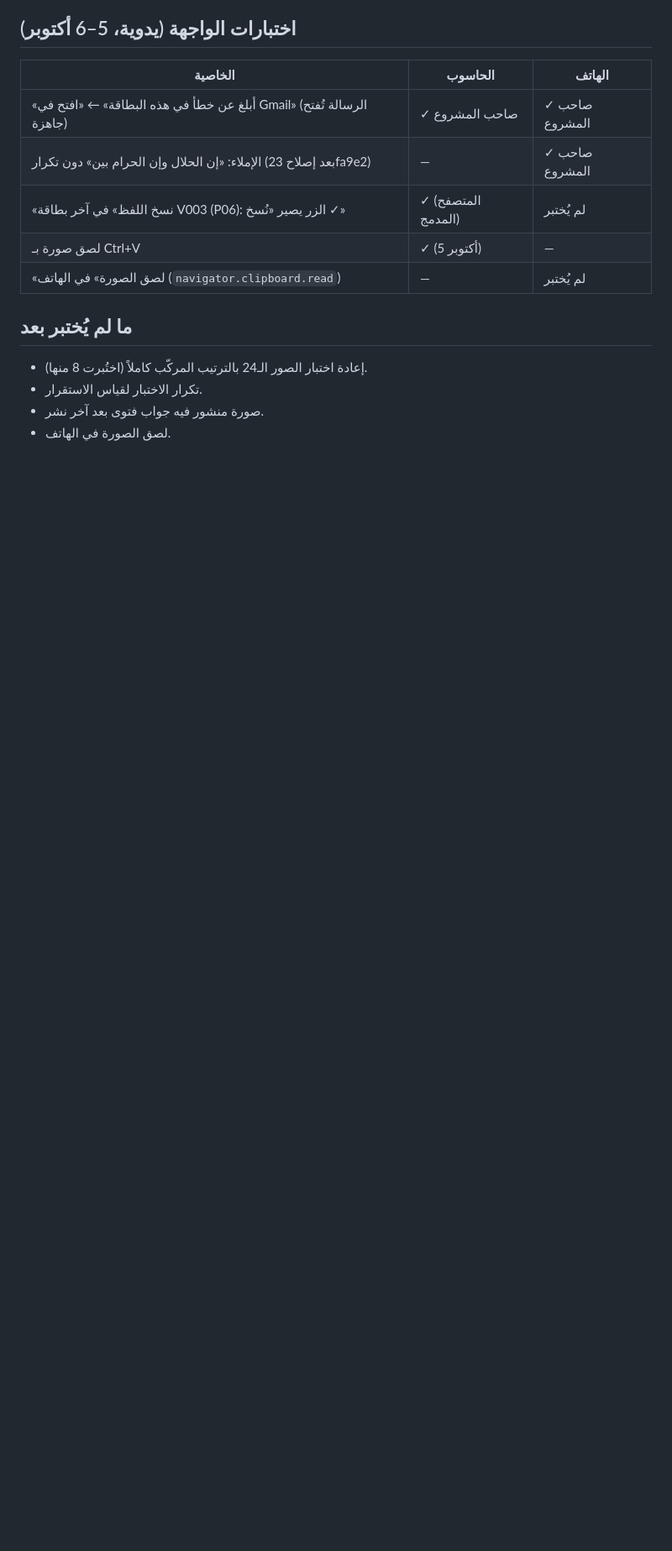
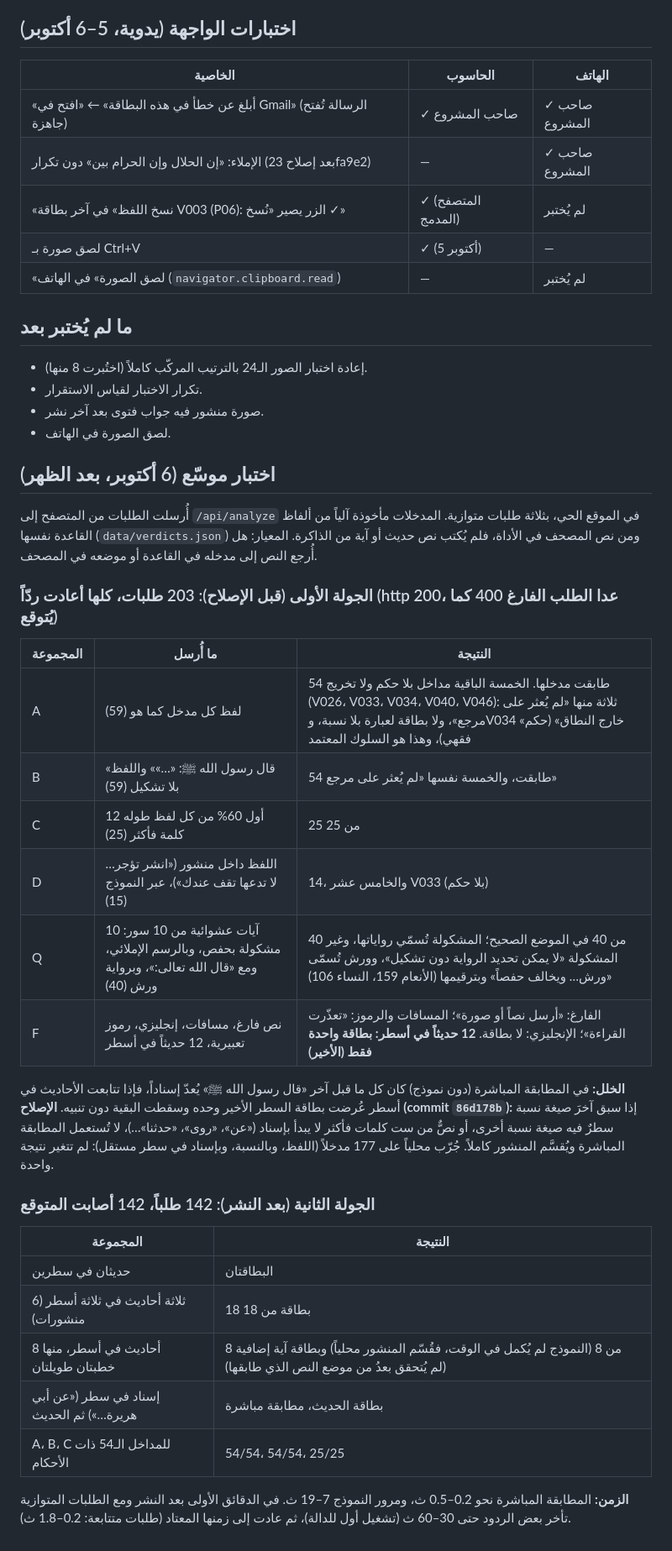
Before and after one commit to mosnidai01-collab/hadith-analyzer, a Markdown page: musnid-starter/docs/test_results.md, the part around the change. Shown at 84% size. GitHub-like rendering; blank space fills up the shorter version.

Commit message:
تقرير الاختبار الموسّع وإصلاح المنشور متعدد الأسطر [skip netlify]

```diff
--- a/musnid-starter/docs/test_results.md
+++ b/musnid-starter/docs/test_results.md
@@ -76,3 +76,29 @@ P01، P02، P04، P10، وP06 «لو يعلم العباد»: كلها «لم ي
 - تكرار الاختبار لقياس الاستقرار.
 - صورة منشور فيه جواب فتوى بعد آخر نشر.
 - لصق الصورة في الهاتف.
+
+## اختبار موسّع (6 أكتوبر، بعد الظهر)
+أُرسلت الطلبات من المتصفح إلى `/api/analyze` في الموقع الحي، بثلاثة طلبات متوازية. المدخلات مأخوذة آلياً من ألفاظ القاعدة نفسها (`data/verdicts.json`) ومن نص المصحف في الأداة، فلم يُكتب نص حديث أو آية من الذاكرة. المعيار: هل أُرجع النص إلى مدخله في القاعدة أو موضعه في المصحف.
+
+### الجولة الأولى (قبل الإصلاح): 203 طلبات، كلها أعادت ردّاً (http 200، عدا الطلب الفارغ 400 كما يُتوقع)
+| المجموعة | ما أُرسل | النتيجة |
+|---|---|---|
+| A | لفظ كل مدخل كما هو (59) | 54 طابقت مدخلها. الخمسة الباقية مداخل بلا حكم ولا تخريج (V026، V033، V034، V040، V046): ثلاثة منها «لم يُعثر على مرجع»، ولا بطاقة لعبارة بلا نسبة، وV034 «خارج النطاق» (حكم فقهي)، وهذا هو السلوك المعتمد |
+| B | «قال رسول الله ﷺ: «…»» واللفظ بلا تشكيل (59) | 54 طابقت، والخمسة نفسها «لم يُعثر على مرجع» |
+| C | أول 60% من كل لفظ طوله 12 كلمة فأكثر (25) | 25 من 25 |
+| D | اللفظ داخل منشور («انشر تؤجر… لا تدعها تقف عندك»)، عبر النموذج (15) | 14، والخامس عشر V033 (بلا حكم) |
+| Q | 10 آيات عشوائية من 10 سور: مشكولة بحفص، وبالرسم الإملائي، ومع «قال الله تعالى:»، وبرواية ورش (40) | 40 من 40 في الموضع الصحيح؛ المشكولة تُسمّي رواياتها، وغير المشكولة «لا يمكن تحديد الرواية دون تشكيل»، وورش تُسمّى «ورش… ويخالف حفصاً» وبترقيمها (الأنعام 159، النساء 106) |
+| F | نص فارغ، مسافات، إنجليزي، رموز تعبيرية، 12 حديثاً في أسطر | الفارغ: «أرسل نصاً أو صورة»؛ المسافات والرموز: «تعذّرت القراءة»؛ الإنجليزي: لا بطاقة. **12 حديثاً في أسطر: بطاقة واحدة فقط (الأخير)** |
+
+**الخلل:** في المطابقة المباشرة (دون نموذج) كان كل ما قبل آخر «قال رسول الله ﷺ» يُعدّ إسناداً، فإذا تتابعت الأحاديث في أسطر عُرضت بطاقة السطر الأخير وحده وسقطت البقية دون تنبيه. **الإصلاح (commit `86d178b`):** إذا سبق آخرَ صيغة نسبة سطرٌ فيه صيغة نسبة أخرى، أو نصٌّ من ست كلمات فأكثر لا يبدأ بإسناد («عن»، «روى»، «حدثنا»…)، لا تُستعمل المطابقة المباشرة ويُقسَّم المنشور كاملاً. جُرّب محلياً على 177 مدخلاً (اللفظ، وبالنسبة، وبإسناد في سطر مستقل): لم تتغير نتيجة واحدة.
+
+### الجولة الثانية (بعد النشر): 142 طلباً، 142 أصابت المتوقع
+| المجموعة | النتيجة |
+|---|---|
+| حديثان في سطرين | البطاقتان |
+| ثلاثة أحاديث في ثلاثة أسطر (6 منشورات) | 18 بطاقة من 18 |
+| 8 أحاديث في أسطر، منها خطبتان طويلتان | 8 من 8 (النموذج لم يُكمل في الوقت، فقُسّم المنشور محلياً) وبطاقة آية إضافية (لم يُتحقق بعدُ من موضع النص الذي طابقها) |
+| إسناد في سطر («عن أبي هريرة…») ثم الحديث | بطاقة الحديث، مطابقة مباشرة |
+| A، B، C للمداخل الـ54 ذات الأحكام | 54/54، 54/54، 25/25 |
+
+**الزمن:** المطابقة المباشرة نحو 0.2–0.5 ث، ومرور النموذج 7–19 ث. في الدقائق الأولى بعد النشر ومع الطلبات المتوازية تأخر بعض الردود حتى 30–60 ث (تشغيل أول للدالة)، ثم عادت إلى زمنها المعتاد (طلبات متتابعة: 0.2–1.8 ث).
```
